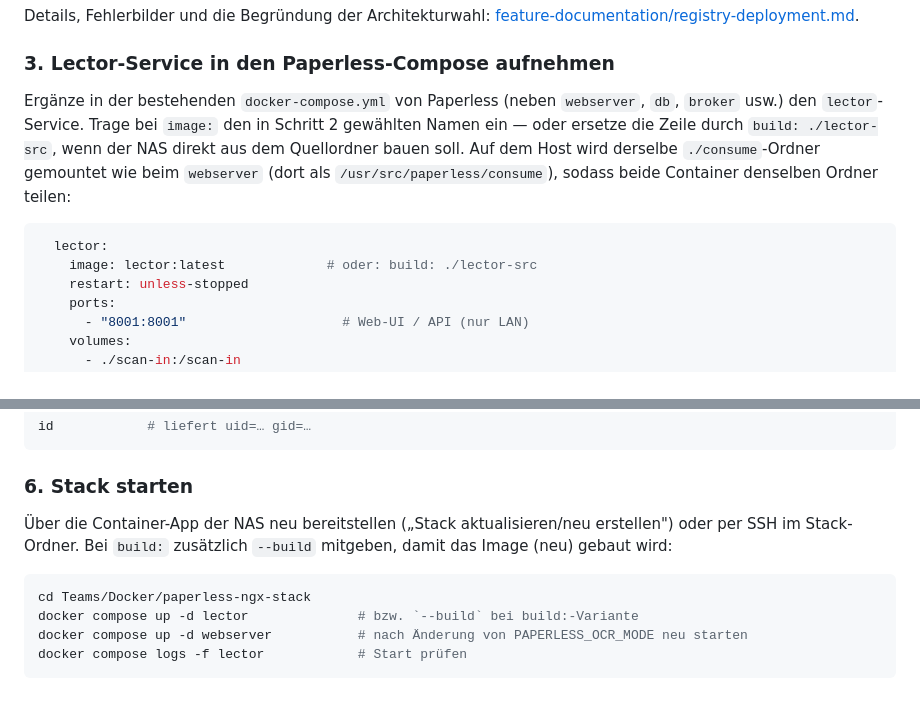
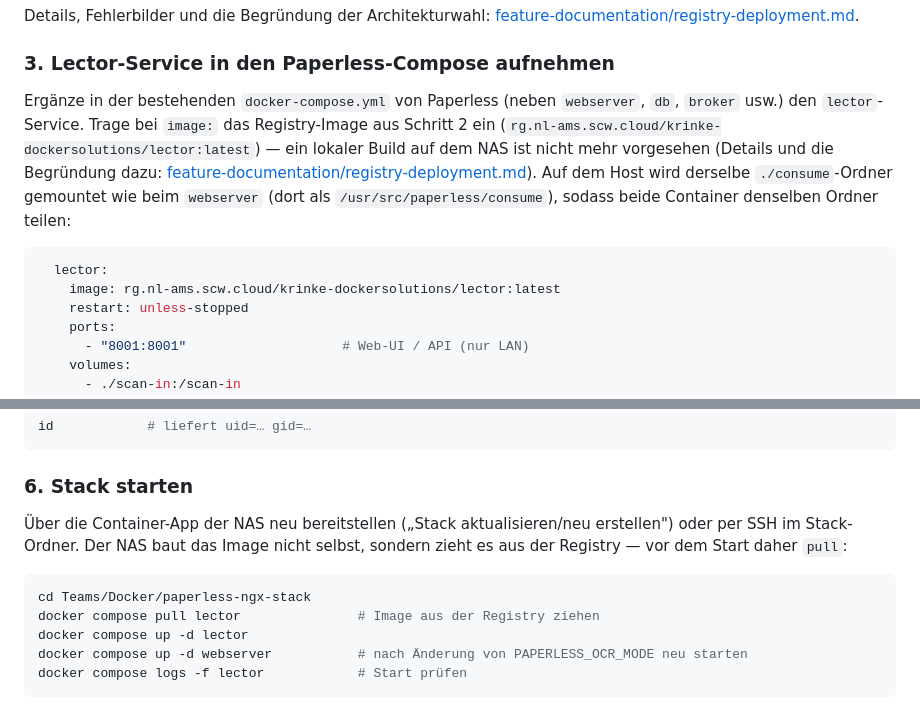
Before and after one commit to Hiwamashi/lector, a Markdown page: README.md, 2 parts joined by grey strips. GitHub-like rendering.

Commit message:
docs: README Abschnitte 3+6 auf Registry-Image korrigieren
Fix nach Review: Abschnitt 3 (Compose-Beispiel + Prosa) und Abschnitt 6
(Stack starten) referenzierten noch den lokal gebauten Image-Namen bzw.
eine build:-Variante. Beides durch den Registry-Pfad ersetzt und den
fehlenden `docker compose pull lector` vor `up -d` ergaenzt.

````diff
--- a/README.md
+++ b/README.md
@@ -234,14 +234,16 @@ Details, Fehlerbilder und die Begründung der Architekturwahl:
 ### 3. Lector-Service in den Paperless-Compose aufnehmen
 
 Ergänze in der bestehenden `docker-compose.yml` von Paperless (neben `webserver`, `db`, `broker`
-usw.) den `lector`-Service. Trage bei `image:` den in Schritt 2 gewählten Namen ein — oder ersetze
-die Zeile durch `build: ./lector-src`, wenn der NAS direkt aus dem Quellordner bauen soll. Auf dem
+usw.) den `lector`-Service. Trage bei `image:` das Registry-Image aus Schritt 2 ein
+(`rg.nl-ams.scw.cloud/krinke-dockersolutions/lector:latest`) — ein lokaler Build auf dem NAS ist
+nicht mehr vorgesehen (Details und die Begründung dazu:
+[feature-documentation/registry-deployment.md](feature-documentation/registry-deployment.md)). Auf dem
 Host wird derselbe `./consume`-Ordner gemountet wie beim `webserver` (dort als
 `/usr/src/paperless/consume`), sodass beide Container denselben Ordner teilen:
 
 ```yaml
   lector:
-    image: lector:latest             # oder: build: ./lector-src
+    image: rg.nl-ams.scw.cloud/krinke-dockersolutions/lector:latest
     restart: unless-stopped
     ports:
       - "8001:8001"                    # Web-UI / API (nur LAN)
@@ -297,11 +299,13 @@ id            # liefert uid=… gid=…
 ### 6. Stack starten
 
 Über die Container-App der NAS neu bereitstellen („Stack aktualisieren/neu erstellen") oder per SSH
-im Stack-Ordner. Bei `build:` zusätzlich `--build` mitgeben, damit das Image (neu) gebaut wird:
+im Stack-Ordner. Der NAS baut das Image nicht selbst, sondern zieht es aus der Registry — vor dem
+Start daher `pull`:
 
 ```bash
 cd Teams/Docker/paperless-ngx-stack
-docker compose up -d lector              # bzw. `--build` bei build:-Variante
+docker compose pull lector               # Image aus der Registry ziehen
+docker compose up -d lector
 docker compose up -d webserver           # nach Änderung von PAPERLESS_OCR_MODE neu starten
 docker compose logs -f lector            # Start prüfen
 ```
````
